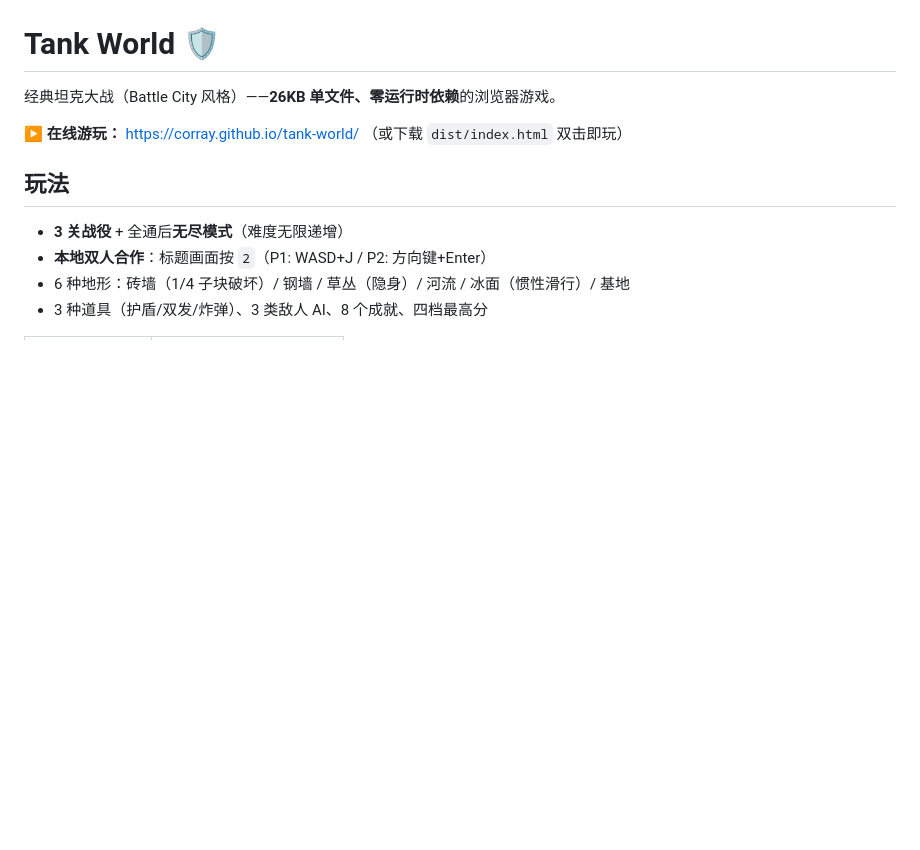
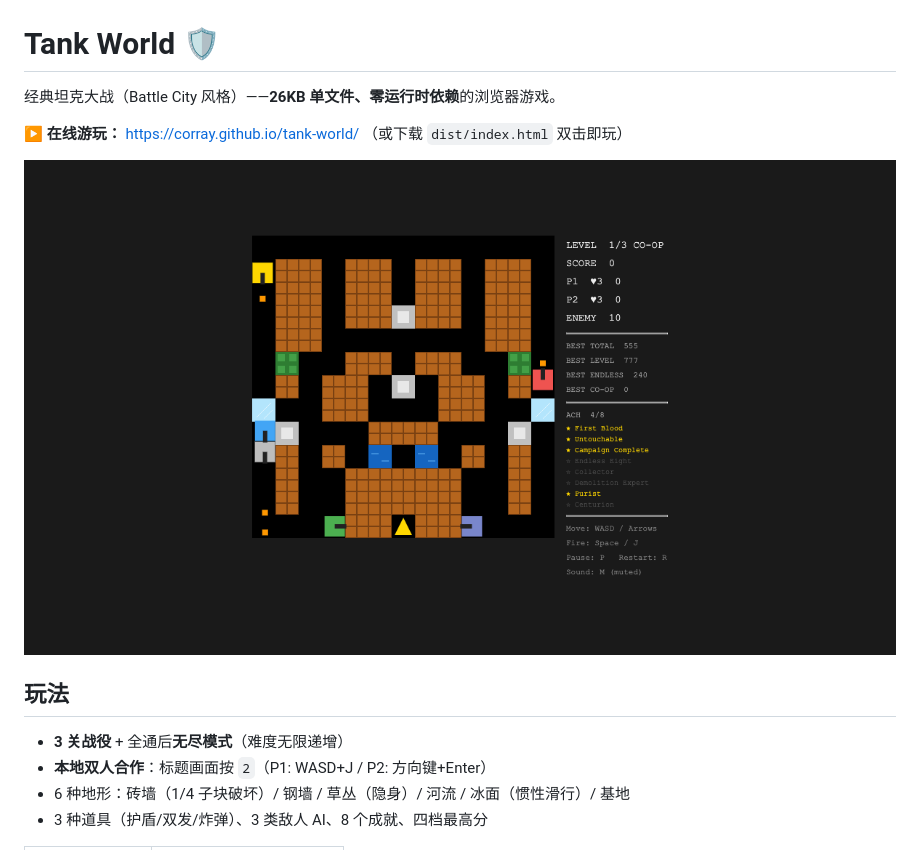
Before and after one commit to Corray/tank-world, a Markdown page: README.md, the part around the change. Rendered like a GitHub page; pictures changed too: docs/assets/screenshot.png (added); blank space fills up the shorter version.

```diff
--- a/README.md
+++ b/README.md
@@ -3,6 +3,8 @@
 经典坦克大战（Battle City 风格）——**26KB 单文件、零运行时依赖**的浏览器游戏。
 
 **▶ 在线游玩：** https://corray.github.io/tank-world/ （或下载 `dist/index.html` 双击即玩）
+
+![双人合作模式](docs/assets/screenshot.png)
 
 ## 玩法
 
```
Also changed, not shown: docs/spec/r5-implementation-summary.md (added, +36 -0 lines), 1 other file.
